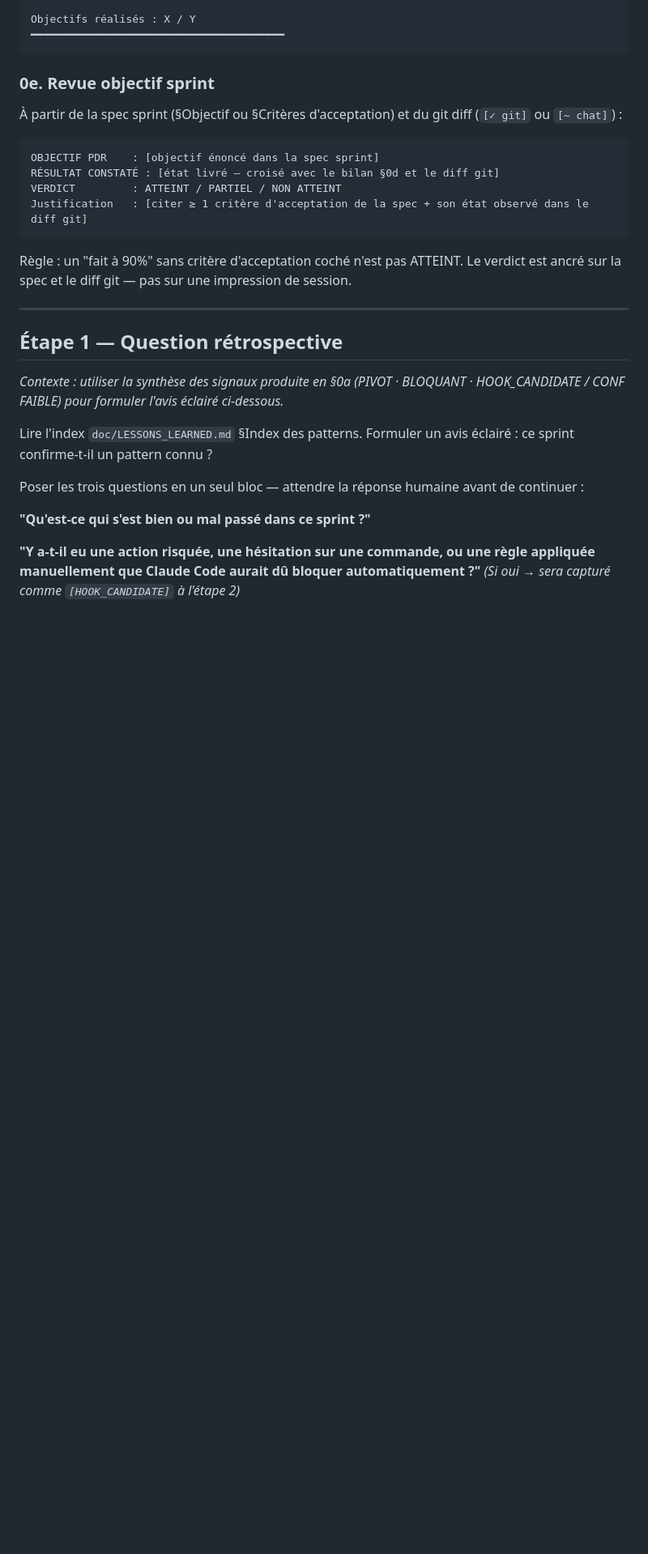
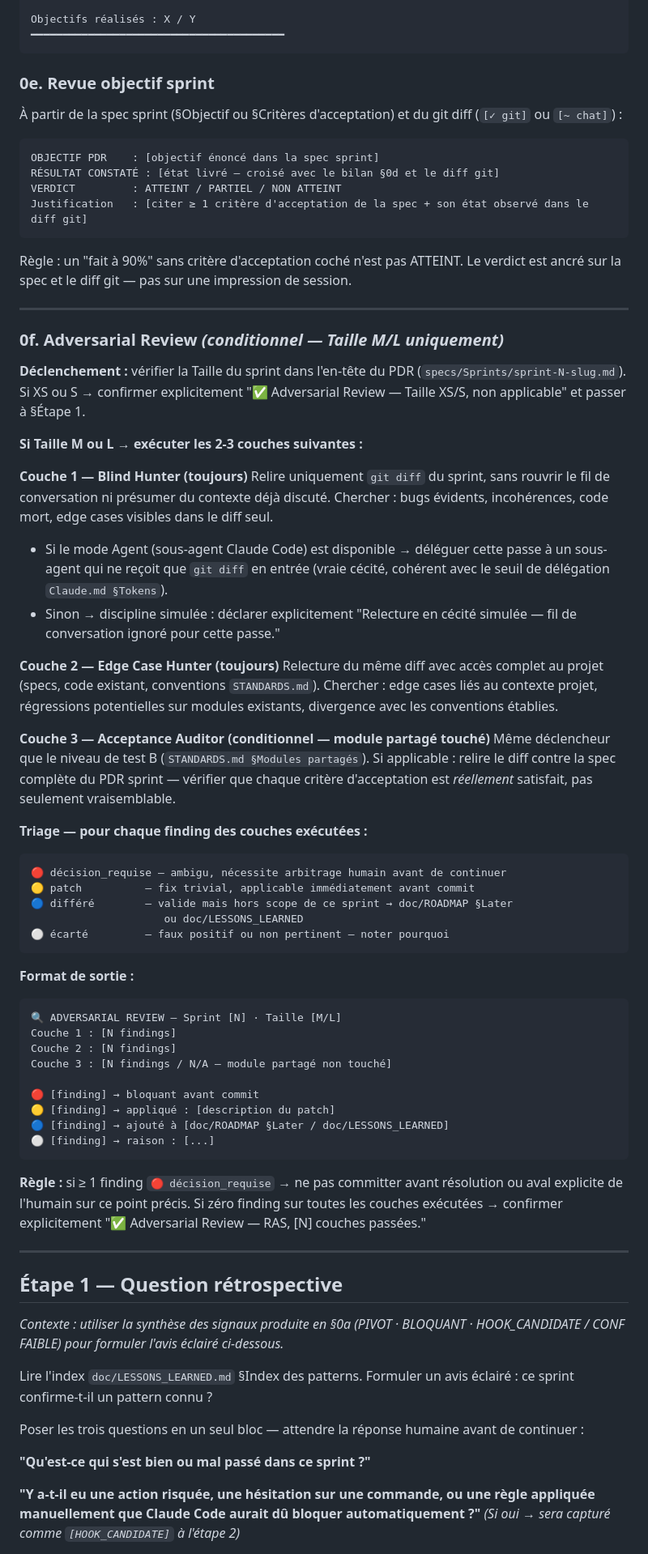
Before and after one commit to laurentGELY/SDLC, a Markdown page: 03-wrap-up-SKILL-TEMPLATE.md, the part around the change. Shown at 81% size. Rendered like a GitHub page; blank space fills up the shorter version.

Commit message:
docs(sdlc): Sprint SDLC-09 — import patterns BMad P-04/P-05/P-03 (adversarial review, gate, grille L)
Ajoute §0f Adversarial Review (3 couches + triage) au wrap-up, un verdict
de gate PASS/CONCERNS/FAIL à la Demande d'aval, et une grille succès/échec
optionnelle par étape pour les PDR de taille L. Clôture le catalogue BMad
(Spike SDLC-06).

````diff
--- a/03-wrap-up-SKILL-TEMPLATE.md
+++ b/03-wrap-up-SKILL-TEMPLATE.md
@@ -88,6 +88,65 @@ Justification   : [citer ≥ 1 critère d'acceptation de la spec + son état obs
 
 Règle : un "fait à 90%" sans critère d'acceptation coché n'est pas ATTEINT.
 Le verdict est ancré sur la spec et le diff git — pas sur une impression de session.
+
+---
+
+### 0f. Adversarial Review *(conditionnel — Taille M/L uniquement)*
+
+**Déclenchement :** vérifier la Taille du sprint dans l'en-tête du PDR
+(`specs/Sprints/sprint-N-slug.md`). Si XS ou S → confirmer explicitement
+"✅ Adversarial Review — Taille XS/S, non applicable" et passer à §Étape 1.
+
+**Si Taille M ou L → exécuter les 2-3 couches suivantes :**
+
+**Couche 1 — Blind Hunter (toujours)**
+Relire uniquement `git diff` du sprint, sans rouvrir le fil de conversation
+ni présumer du contexte déjà discuté. Chercher : bugs évidents, incohérences,
+code mort, edge cases visibles dans le diff seul.
+- Si le mode Agent (sous-agent Claude Code) est disponible → déléguer cette
+  passe à un sous-agent qui ne reçoit que `git diff` en entrée (vraie cécité,
+  cohérent avec le seuil de délégation `Claude.md §Tokens`).
+- Sinon → discipline simulée : déclarer explicitement
+  "Relecture en cécité simulée — fil de conversation ignoré pour cette passe."
+
+**Couche 2 — Edge Case Hunter (toujours)**
+Relecture du même diff avec accès complet au projet (specs, code existant,
+conventions `STANDARDS.md`). Chercher : edge cases liés au contexte projet,
+régressions potentielles sur modules existants, divergence avec les
+conventions établies.
+
+**Couche 3 — Acceptance Auditor (conditionnel — module partagé touché)**
+Même déclencheur que le niveau de test B (`STANDARDS.md §Modules partagés`).
+Si applicable : relire le diff contre la spec complète du PDR sprint —
+vérifier que chaque critère d'acceptation est *réellement* satisfait, pas
+seulement vraisemblable.
+
+**Triage — pour chaque finding des couches exécutées :**
+```
+🔴 décision_requise — ambigu, nécessite arbitrage humain avant de continuer
+🟡 patch          — fix trivial, applicable immédiatement avant commit
+🔵 différé        — valide mais hors scope de ce sprint → doc/ROADMAP §Later
+                     ou doc/LESSONS_LEARNED
+⚪ écarté         — faux positif ou non pertinent — noter pourquoi
+```
+
+**Format de sortie :**
+```
+🔍 ADVERSARIAL REVIEW — Sprint [N] · Taille [M/L]
+Couche 1 : [N findings]
+Couche 2 : [N findings]
+Couche 3 : [N findings / N/A — module partagé non touché]
+
+🔴 [finding] → bloquant avant commit
+🟡 [finding] → appliqué : [description du patch]
+🔵 [finding] → ajouté à [doc/ROADMAP §Later / doc/LESSONS_LEARNED]
+⚪ [finding] → raison : [...]
+```
+
+**Règle :** si ≥ 1 finding `🔴 décision_requise` → ne pas committer avant
+résolution ou aval explicite de l'humain sur ce point précis.
+Si zéro finding sur toutes les couches exécutées → confirmer explicitement
+"✅ Adversarial Review — RAS, [N] couches passées."
 
 ---
 
````
Also changed, not shown: 01-Claude-md-TEMPLATE.md (+9 -1 lines), 04-sprint-PDR-TEMPLATE.md (+7 -0 lines).
